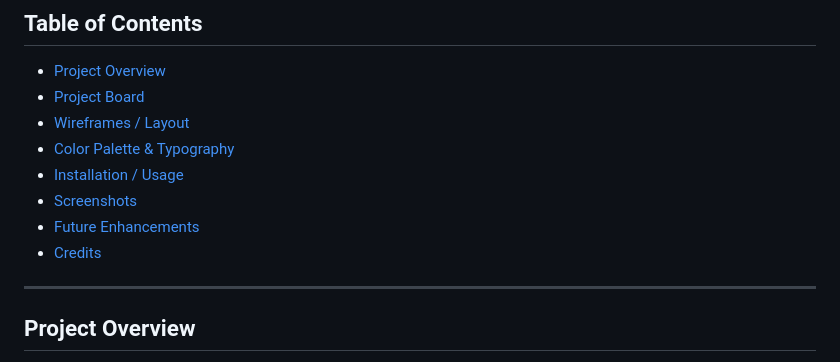
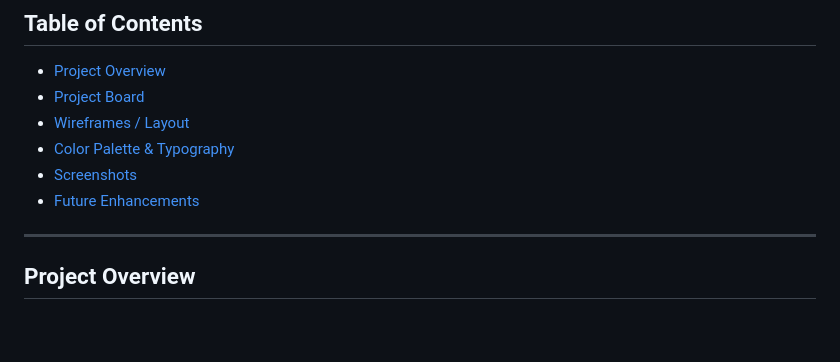
Before and after one commit to Blaisesa/Nightmare-Manor, a Markdown page: README.md, the part around the change. Rendered like a GitHub page; blank space fills up the shorter version.

Commit message:
remove unused index from README.md

```diff
--- a/README.md
+++ b/README.md
@@ -5,10 +5,8 @@
 - [Project Board](#project-board)
 - [Wireframes / Layout](#wireframes--layout)
 - [Color Palette & Typography](#color-palette--typography)
-- [Installation / Usage](#installation--usage)
 - [Screenshots](#screenshots)
 - [Future Enhancements](#future-enhancements)
-- [Credits](#credits)
 
 ---
 
```
